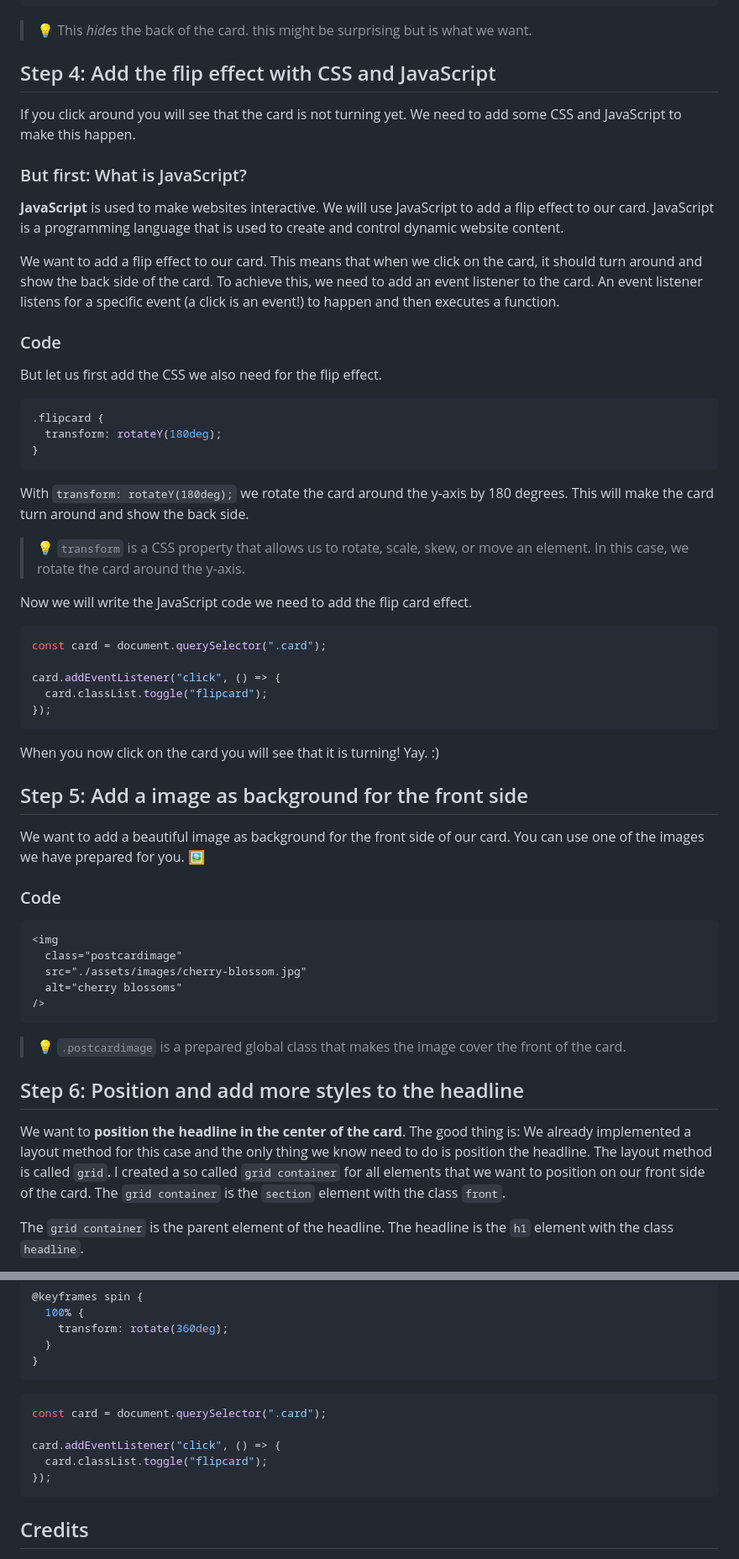
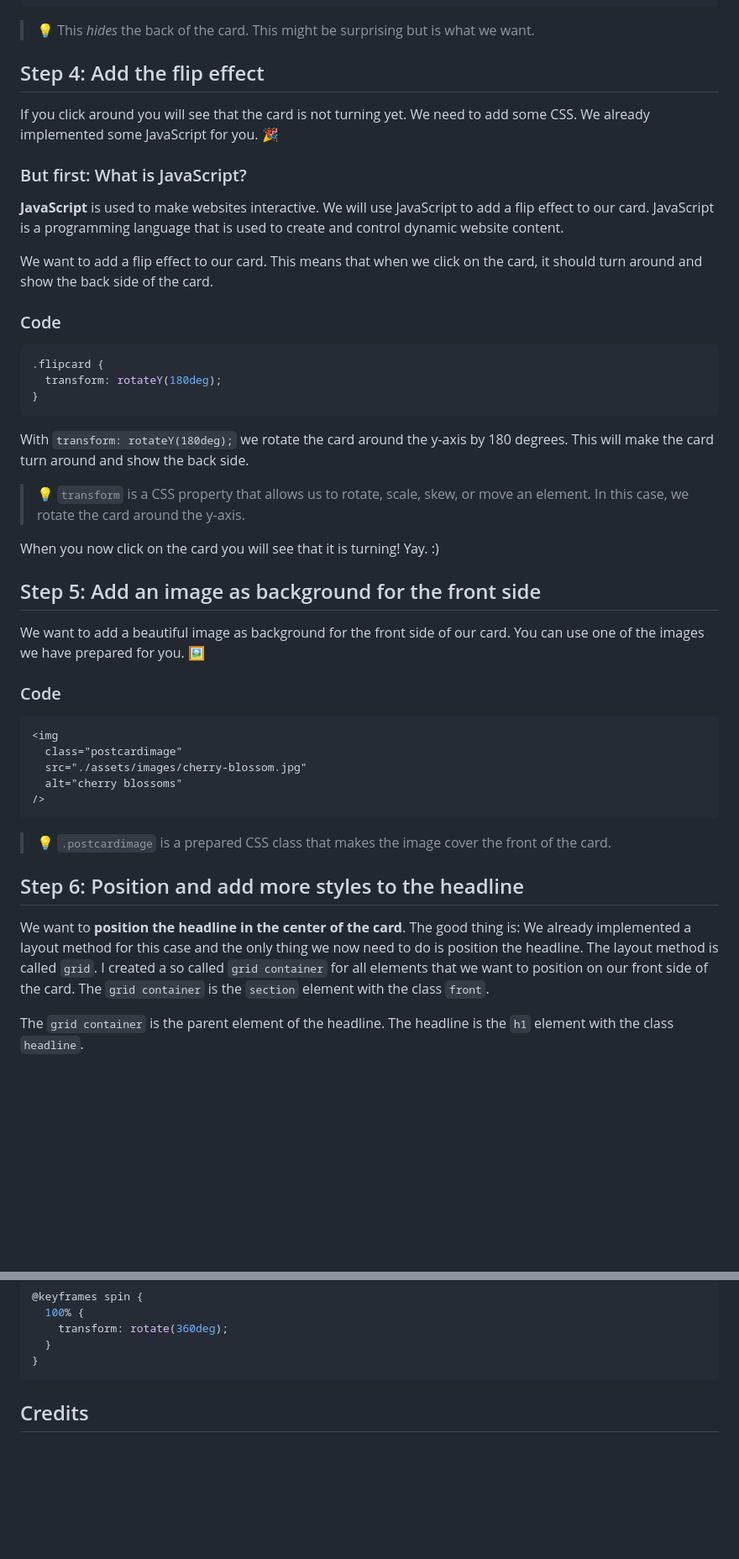
Before and after one commit to mbosselmann/digital-spring-greeting-card, a Markdown page: README.md, 2 parts joined by grey strips. Shown at 84% size. Rendered like a GitHub page; blank space fills up the shorter version.

````diff
--- a/README.md
+++ b/README.md
@@ -200,21 +199,19 @@ We need the predefined classes `.card`, `.front` and `.back` to be added to thei
 </main>
 ```
 
-> 💡 This _hides_ the back of the card. this might be surprising but is what we want.
+> 💡 This _hides_ the back of the card. This might be surprising but is what we want.
 
-## Step 4: Add the flip effect with CSS and JavaScript
+## Step 4: Add the flip effect
 
-If you click around you will see that the card is not turning yet. We need to add some CSS and JavaScript to make this happen.
+If you click around you will see that the card is not turning yet. We need to add some CSS. We already implemented some JavaScript for you. 🎉
 
 ### But first: What is JavaScript?
 
 **JavaScript** is used to make websites interactive. We will use JavaScript to add a flip effect to our card. JavaScript is a programming language that is used to create and control dynamic website content.
 
-We want to add a flip effect to our card. This means that when we click on the card, it should turn around and show the back side of the card. To achieve this, we need to add an event listener to the card. An event listener listens for a specific event (a click is an event!) to happen and then executes a function.
+We want to add a flip effect to our card. This means that when we click on the card, it should turn around and show the back side of the card.
 
 ### Code
-
-But let us first add the CSS we also need for the flip effect.
 
 ```css
 .flipcard {
@@ -226,19 +223,9 @@ With `transform: rotateY(180deg);` we rotate the card around the y-axis by 180 d
 
 > 💡 `transform` is a CSS property that allows us to rotate, scale, skew, or move an element. In this case, we rotate the card around the y-axis.
 
-Now we will write the JavaScript code we need to add the flip card effect.
-
-```javascript
-const card = document.querySelector(".card");
-
-card.addEventListener("click", () => {
-  card.classList.toggle("flipcard");
-});
-```
-
 When you now click on the card you will see that it is turning! Yay. :)
 
-## Step 5: Add a image as background for the front side
+## Step 5: Add an image as background for the front side
 
 We want to add a beautiful image as background for the front side of our card. You can use one of the images we have prepared for you. 🖼
 
@@ -252,11 +239,11 @@ We want to add a beautiful image as background for the front side of our card. Y
 />
 ```
 
-> 💡 `.postcardimage` is a prepared global class that makes the image cover the front of the card.
+> 💡 `.postcardimage` is a prepared CSS class that makes the image cover the front of the card.
 
 ## Step 6: Position and add more styles to the headline
 
-We want to **position the headline in the center of the card**. The good thing is: We already implemented a layout method for this case and the only thing we know need to do is position the headline. The layout method is called `grid`. I created a so called `grid container` for all elements that we want to position on our front side of the card. The `grid container` is the `section` element with the class `front`.
+We want to **position the headline in the center of the card**. The good thing is: We already implemented a layout method for this case and the only thing we now need to do is position the headline. The layout method is called `grid`. I created a so called `grid container` for all elements that we want to position on our front side of the card. The `grid container` is the `section` element with the class `front`.
 
 The `grid container` is the parent element of the headline. The headline is the `h1` element with the class `headline`.
 
@@ -441,14 +428,6 @@ Codesandbox provides you with a preview link that you can use for this case. The
 }
 ```
 
-```js
-const card = document.querySelector(".card");
-
-card.addEventListener("click", () => {
-  card.classList.toggle("flipcard");
-});
-```
-
 ## Credits
 
 - bees and flowers by [Mareike Boßelmann](https://github.com/mbosselmann)
````
Also changed, not shown: other parts of README.md (+5 -6 lines).
